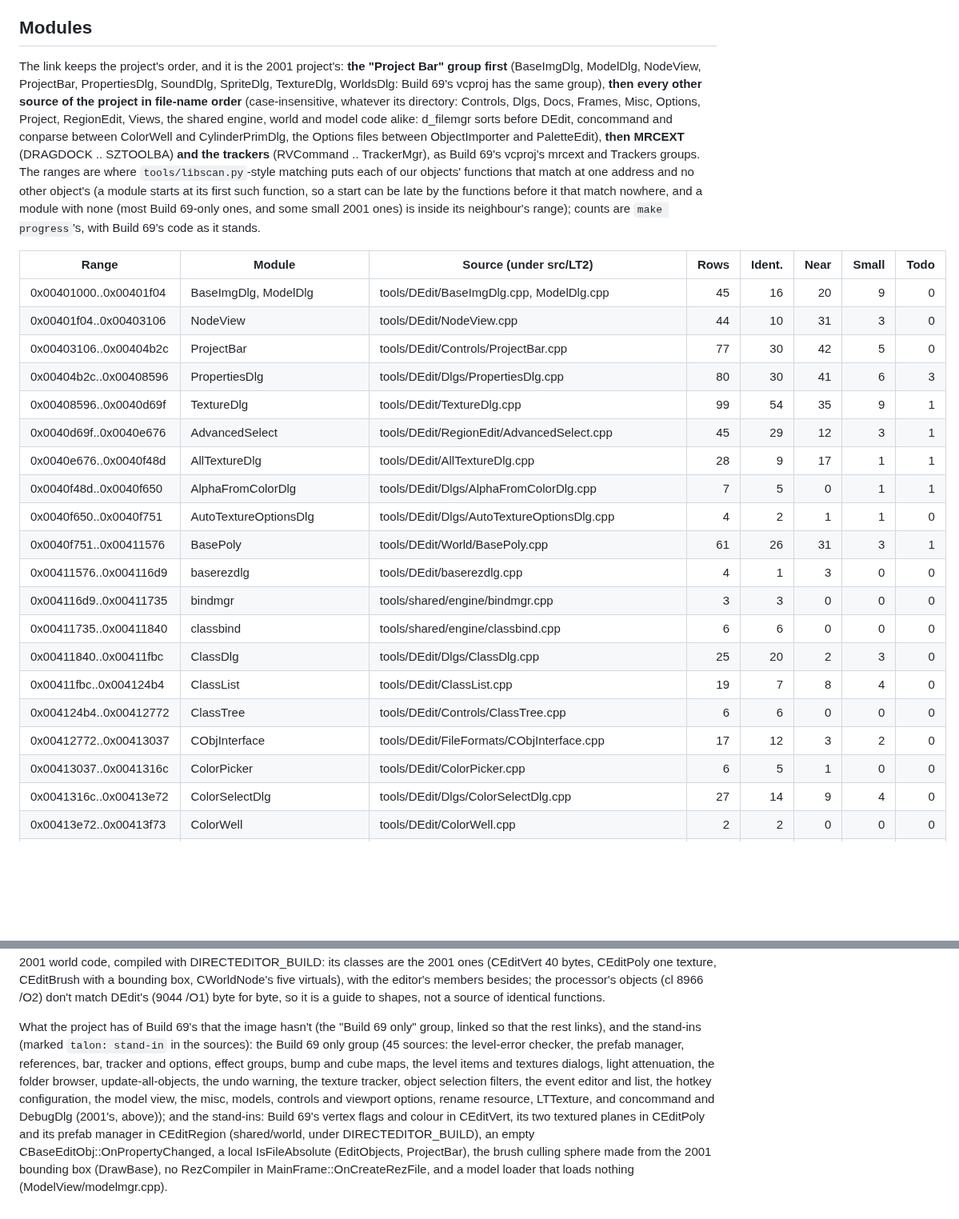
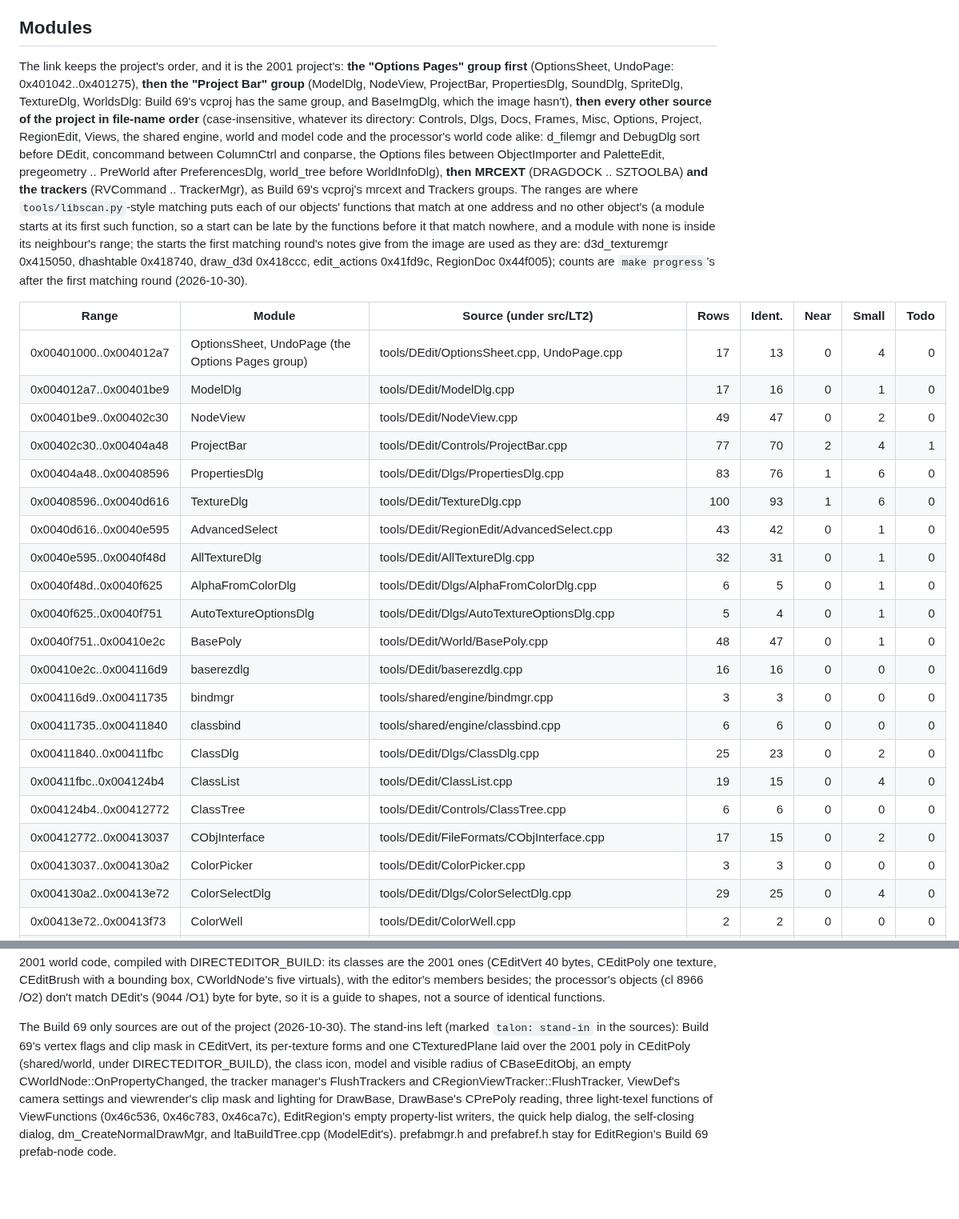
Before and after one commit to nolffan/lithtools, a Markdown page: talon/progress/DEdit-map.md, 2 parts joined by grey strips. Shown at 80% size. Rendered like a GitHub page; blank space fills up the shorter version.

```diff
--- a/talon/progress/DEdit-map.md
+++ b/talon/progress/DEdit-map.md
@@ -117,42 +117,49 @@ past 0x404079, and the near list pairs some of these interiors.
 ## Modules
 
 The link keeps the project's order, and it is the 2001 project's: **the
-"Project Bar" group first** (BaseImgDlg, ModelDlg, NodeView, ProjectBar,
+"Options Pages" group first** (OptionsSheet, UndoPage: 0x401042..0x401275),
+**then the "Project Bar" group** (ModelDlg, NodeView, ProjectBar,
 PropertiesDlg, SoundDlg, SpriteDlg, TextureDlg, WorldsDlg: Build 69's
-vcproj has the same group), **then every other source of the project in
-file-name order** (case-insensitive, whatever its directory: Controls,
-Dlgs, Docs, Frames, Misc, Options, Project, RegionEdit, Views, the shared
-engine, world and model code alike: d_filemgr sorts before DEdit,
-concommand and conparse between ColorWell and CylinderPrimDlg, the
-Options files between ObjectImporter and PaletteEdit), **then MRCEXT**
-(DRAGDOCK .. SZTOOLBA) **and the trackers** (RVCommand .. TrackerMgr), as
-Build 69's vcproj's mrcext and Trackers groups. The ranges are where
-`tools/libscan.py`-style matching puts each of our objects' functions that
-match at one address and no other object's (a module starts at its first such function, so a start can be late by the
-functions before it that match nowhere, and a module with none (most
-Build 69-only ones, and some small 2001 ones) is inside its neighbour's
-range); counts are `make
-progress`'s, with Build 69's code as it stands.
+vcproj has the same group, and BaseImgDlg, which the image hasn't),
+**then every other source of the project in file-name order**
+(case-insensitive, whatever its directory: Controls, Dlgs, Docs, Frames,
+Misc, Options, Project, RegionEdit, Views, the shared engine, world and
+model code and the processor's world code alike: d_filemgr and DebugDlg
+sort before DEdit, concommand between ColumnCtrl and conparse, the
+Options files between ObjectImporter and PaletteEdit, pregeometry ..
+PreWorld after PreferencesDlg, world_tree before WorldInfoDlg), **then
+MRCEXT** (DRAGDOCK .. SZTOOLBA) **and the trackers** (RVCommand ..
+TrackerMgr), as Build 69's vcproj's mrcext and Trackers groups. The ranges
+are where `tools/libscan.py`-style matching puts each of our objects'
+functions that match at one address and no other object's (a module
+starts at its first such function, so a start can be late by the
+functions before it that match nowhere, and a module with none is inside
+its neighbour's range; the starts the first matching round's notes give
+from the image are used as they are: d3d_texturemgr 0x415050, dhashtable
+0x418740, draw_d3d 0x418ccc, edit_actions 0x41fd9c, RegionDoc 0x44f005);
+counts are `make progress`'s after the first matching round
+(2026-10-30).
 
 | Range | Module | Source (under src/LT2) | Rows | Ident. | Near | Small | Todo |
 |---|---|---|--:|--:|--:|--:|--:|
-| 0x00401000..0x00401f04 | BaseImgDlg, ModelDlg | tools/DEdit/BaseImgDlg.cpp, ModelDlg.cpp | 45 | 16 | 20 | 9 | 0 |
-| 0x00401f04..0x00403106 | NodeView | tools/DEdit/NodeView.cpp | 44 | 10 | 31 | 3 | 0 |
-| 0x00403106..0x00404b2c | ProjectBar | tools/DEdit/Controls/ProjectBar.cpp | 77 | 30 | 42 | 5 | 0 |
-| 0x00404b2c..0x00408596 | PropertiesDlg | tools/DEdit/Dlgs/PropertiesDlg.cpp | 80 | 30 | 41 | 6 | 3 |
-| 0x00408596..0x0040d69f | TextureDlg | tools/DEdit/TextureDlg.cpp | 99 | 54 | 35 | 9 | 1 |
-| 0x0040d69f..0x0040e676 | AdvancedSelect | tools/DEdit/RegionEdit/AdvancedSelect.cpp | 45 | 29 | 12 | 3 | 1 |
-| 0x0040e676..0x0040f48d | AllTextureDlg | tools/DEdit/AllTextureDlg.cpp | 28 | 9 | 17 | 1 | 1 |
-| 0x0040f48d..0x0040f650 | AlphaFromColorDlg | tools/DEdit/Dlgs/AlphaFromColorDlg.cpp | 7 | 5 | 0 | 1 | 1 |
-| 0x0040f650..0x0040f751 | AutoTextureOptionsDlg | tools/DEdit/Dlgs/AutoTextureOptionsDlg.cpp | 4 | 2 | 1 | 1 | 0 |
-| 0x0040f751..0x00411576 | BasePoly | tools/DEdit/World/BasePoly.cpp | 61 | 26 | 31 | 3 | 1 |
-| 0x00411576..0x004116d9 | baserezdlg | tools/DEdit/baserezdlg.cpp | 4 | 1 | 3 | 0 | 0 |
+| 0x00401000..0x004012a7 | OptionsSheet, UndoPage (the Options Pages group) | tools/DEdit/OptionsSheet.cpp, UndoPage.cpp | 17 | 13 | 0 | 4 | 0 |
+| 0x004012a7..0x00401be9 | ModelDlg | tools/DEdit/ModelDlg.cpp | 17 | 16 | 0 | 1 | 0 |
+| 0x00401be9..0x00402c30 | NodeView | tools/DEdit/NodeView.cpp | 49 | 47 | 0 | 2 | 0 |
+| 0x00402c30..0x00404a48 | ProjectBar | tools/DEdit/Controls/ProjectBar.cpp | 77 | 70 | 2 | 4 | 1 |
+| 0x00404a48..0x00408596 | PropertiesDlg | tools/DEdit/Dlgs/PropertiesDlg.cpp | 83 | 76 | 1 | 6 | 0 |
+| 0x00408596..0x0040d616 | TextureDlg | tools/DEdit/TextureDlg.cpp | 100 | 93 | 1 | 6 | 0 |
+| 0x0040d616..0x0040e595 | AdvancedSelect | tools/DEdit/RegionEdit/AdvancedSelect.cpp | 43 | 42 | 0 | 1 | 0 |
+| 0x0040e595..0x0040f48d | AllTextureDlg | tools/DEdit/AllTextureDlg.cpp | 32 | 31 | 0 | 1 | 0 |
+| 0x0040f48d..0x0040f625 | AlphaFromColorDlg | tools/DEdit/Dlgs/AlphaFromColorDlg.cpp | 6 | 5 | 0 | 1 | 0 |
+| 0x0040f625..0x0040f751 | AutoTextureOptionsDlg | tools/DEdit/Dlgs/AutoTextureOptionsDlg.cpp | 5 | 4 | 0 | 1 | 0 |
+| 0x0040f751..0x00410e2c | BasePoly | tools/DEdit/World/BasePoly.cpp | 48 | 47 | 0 | 1 | 0 |
+| 0x00410e2c..0x004116d9 | baserezdlg | tools/DEdit/baserezdlg.cpp | 16 | 16 | 0 | 0 | 0 |
 | 0x004116d9..0x00411735 | bindmgr | tools/shared/engine/bindmgr.cpp | 3 | 3 | 0 | 0 | 0 |
 | 0x00411735..0x00411840 | classbind | tools/shared/engine/classbind.cpp | 6 | 6 | 0 | 0 | 0 |
-| 0x00411840..0x00411fbc | ClassDlg | tools/DEdit/Dlgs/ClassDlg.cpp | 25 | 20 | 2 | 3 | 0 |
-| 0x00411fbc..0x004124b4 | ClassList | tools/DEdit/ClassList.cpp | 19 | 7 | 8 | 4 | 0 |
+| 0x00411840..0x00411fbc | ClassDlg | tools/DEdit/Dlgs/ClassDlg.cpp | 25 | 23 | 0 | 2 | 0 |
+| 0x00411fbc..0x004124b4 | ClassList | tools/DEdit/ClassList.cpp | 19 | 15 | 0 | 4 | 0 |
 | 0x004124b4..0x00412772 | ClassTree | tools/DEdit/Controls/ClassTree.cpp | 6 | 6 | 0 | 0 | 0 |
-| 0x00412772..0x00413037 | CObjInterface | tools/DEdit/FileFormats/CObjInterface.cpp | 17 | 12 | 3 | 2 | 0 |
-| 0x00413037..0x0041316c | ColorPicker | tools/DEdit/ColorPicker.cpp | 6 | 5 | 1 | 0 | 0 |
-| 0x0041316c..0x00413e72 | ColorSelectDlg | tools/DEdit/Dlgs/ColorSelectDlg.cpp | 27 | 14 | 9 | 4 | 0 |
+| 0x00412772..0x00413037 | CObjInterface | tools/DEdit/FileFormats/CObjInterface.cpp | 17 | 15 | 0 | 2 | 0 |
+| 0x00413037..0x004130a2 | ColorPicker | tools/DEdit/ColorPicker.cpp | 3 | 3 | 0 | 0 | 0 |
+| 0x004130a2..0x00413e72 | ColorSelectDlg | tools/DEdit/Dlgs/ColorSelectDlg.cpp | 29 | 25 | 0 | 4 | 0 |
 | 0x00413e72..0x00413f73 | ColorWell | tools/DEdit/ColorWell.cpp | 2 | 2 | 0 | 0 | 0 |
@@ -574,19 +596,16 @@ editor's members besides; the processor's objects (cl 8966 /O2) don't
 match DEdit's (9044 /O1) byte for byte, so it is a guide to shapes, not a
 source of identical functions.
 
-What the project has of Build 69's that the image hasn't (the "Build 69
-only" group, linked so that the rest links), and the stand-ins (marked
-`talon: stand-in` in the sources): the Build 69 only group (45 sources: the level-error checker, the
-prefab manager, references, bar, tracker and options, effect groups, bump
-and cube maps, the level items and textures dialogs, light attenuation,
-the folder browser, update-all-objects, the undo warning, the texture
-tracker, object selection filters, the event editor and list, the
-hotkey configuration, the model view, the misc, models, controls and
-viewport options, rename resource, LTTexture, and concommand and DebugDlg
-(2001's, above)); and the stand-ins: Build 69's vertex flags and colour in
-CEditVert, its two textured planes in CEditPoly and its prefab manager in
-CEditRegion (shared/world, under DIRECTEDITOR_BUILD), an empty
-CBaseEditObj::OnPropertyChanged, a local IsFileAbsolute (EditObjects,
-ProjectBar), the brush culling sphere made from the 2001 bounding box
-(DrawBase), no RezCompiler in MainFrame::OnCreateRezFile, and a model
-loader that loads nothing (ModelView/modelmgr.cpp).
+The Build 69 only sources are out of the project (2026-10-30). The
+stand-ins left (marked `talon: stand-in` in the sources): Build 69's
+vertex flags and clip mask in CEditVert, its per-texture forms and one
+CTexturedPlane laid over the 2001 poly in CEditPoly (shared/world, under
+DIRECTEDITOR_BUILD), the class icon, model and visible radius of
+CBaseEditObj, an empty CWorldNode::OnPropertyChanged, the tracker
+manager's FlushTrackers and CRegionViewTracker::FlushTracker, ViewDef's
+camera settings and viewrender's clip mask and lighting for DrawBase,
+DrawBase's CPrePoly reading, three light-texel functions of
+ViewFunctions (0x46c536, 0x46c783, 0x46ca7c), EditRegion's empty
+property-list writers, the quick help dialog, the self-closing dialog,
+dm_CreateNormalDrawMgr, and ltaBuildTree.cpp (ModelEdit's). prefabmgr.h
+and prefabref.h stay for EditRegion's Build 69 prefab-node code.
```
Also changed, not shown: other parts of talon/progress/DEdit-map.md (+128 -113 lines), talon/docs/PLAN.md (+29 -1 lines).
